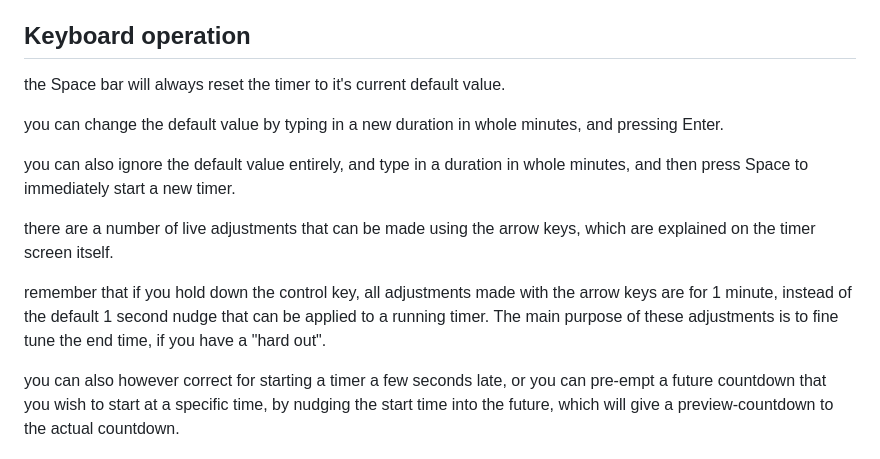
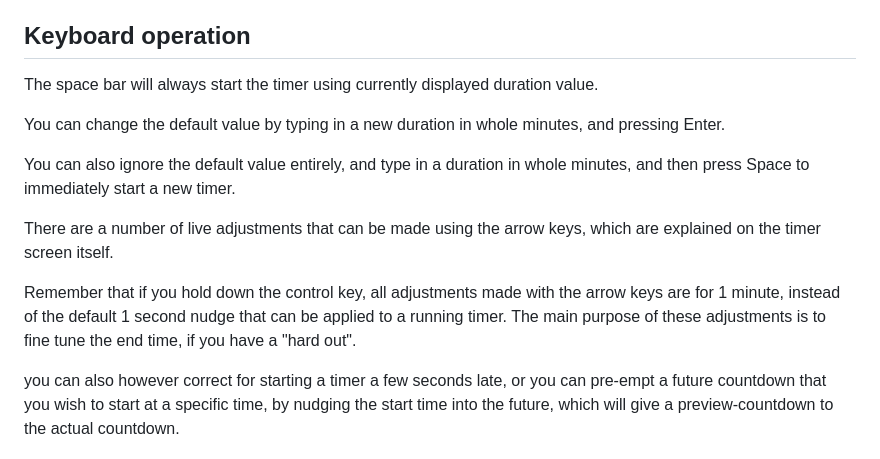
Before and after one commit to jonathan-annett/timer, a Markdown page: README.md, the part around the change. GitHub-like rendering.

```diff
--- a/README.md
+++ b/README.md
@@ -38,15 +38,15 @@ option 2 - run the windows app (see above)
 Keyboard operation
 ---
 
-the Space bar will always reset the timer to it's current default value.
+The space bar will always start the timer using currently displayed duration value.
 
-you can change the default value by typing in a new duration in whole minutes, and pressing Enter.
+You can change the default value by typing in a new duration in whole minutes, and pressing Enter.
 
-you can also ignore the default value entirely, and type in a duration in whole minutes, and then press Space to immediately start a new timer.
+You can also ignore the default value entirely, and type in a duration in whole minutes, and then press Space to immediately start a new timer.
 
-there are a number of live adjustments that can be made using the arrow keys, which are explained on the timer screen itself.
+There are a number of live adjustments that can be made using the arrow keys, which are explained on the timer screen itself.
 
-remember that if you hold down the control key, all adjustments made with the arrow keys are for 1 minute, instead of the default 1 second nudge that can be applied to a running timer. The main purpose of these adjustments is to fine tune the end time, if you have a "hard out".
+Remember that if you hold down the control key, all adjustments made with the arrow keys are for 1 minute, instead of the default 1 second nudge that can be applied to a running timer. The main purpose of these adjustments is to fine tune the end time, if you have a "hard out".
 
 you can also however correct for starting a timer a few seconds late, or you can pre-empt a future countdown that you wish to start at a specific time, by nudging the start time into the future, which will give a preview-countdown to the actual countdown.
 
```
